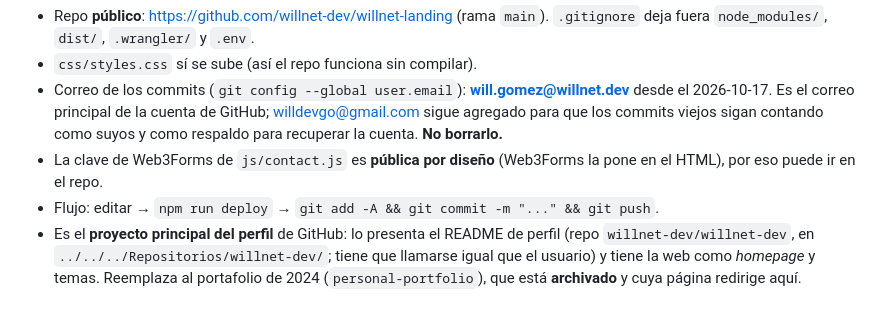
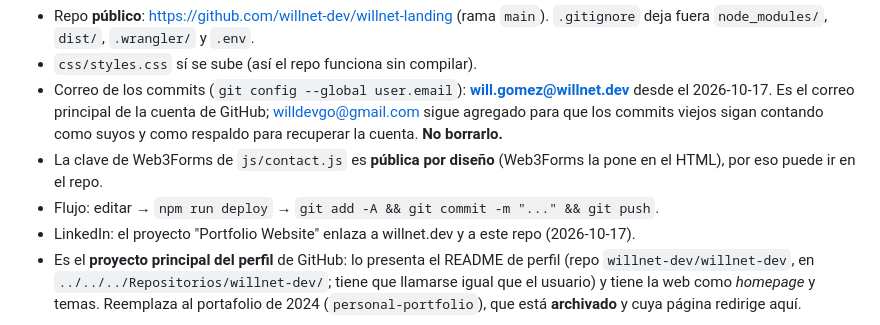
Before and after one commit to willgo-dev/willnet-landing, a Markdown page: CLAUDE.md, the part around the change. GitHub-like rendering.

Commit message:
Anotar los enlaces de LinkedIn al sitio y al repo
Co-Authored-By: Claude Opus 5.5 <noreply@anthropic.com>

```diff
--- a/CLAUDE.md
+++ b/CLAUDE.md
@@ -72,6 +72,7 @@ npm run deploy     # build + copia a dist/ + sube a Cloudflare (wrangler deploy)
 - Correo de los commits (`git config --global user.email`): **will.gomez@willnet.dev** desde el 2026-10-17. Es el correo principal de la cuenta de GitHub; willdevgo@gmail.com sigue agregado para que los commits viejos sigan contando como suyos y como respaldo para recuperar la cuenta. **No borrarlo.**
 - La clave de Web3Forms de `js/contact.js` es **pública por diseño** (Web3Forms la pone en el HTML), por eso puede ir en el repo.
 - Flujo: editar → `npm run deploy` → `git add -A && git commit -m "..." && git push`.
+- LinkedIn: el proyecto "Portfolio Website" enlaza a willnet.dev y a este repo (2026-10-17).
 - Es el **proyecto principal del perfil** de GitHub: lo presenta el README de perfil (repo `willnet-dev/willnet-dev`, en `../../../Repositorios/willnet-dev/`; tiene que llamarse igual que el usuario) y tiene la web como *homepage* y temas. Reemplaza al portafolio de 2024 (`personal-portfolio`), que está **archivado** y cuya página redirige aquí.
 
 Vista previa en Claude Code: el panel del navegador no puede lanzar el servidor dentro de `Documents` (permisos de macOS). Hay que levantar `python3 -m http.server 5500` desde Bash en segundo plano y abrir `http://localhost:5500/`. Las animaciones de GSAP tardan en arrancar si el panel no tiene el foco: no es un error.
```
